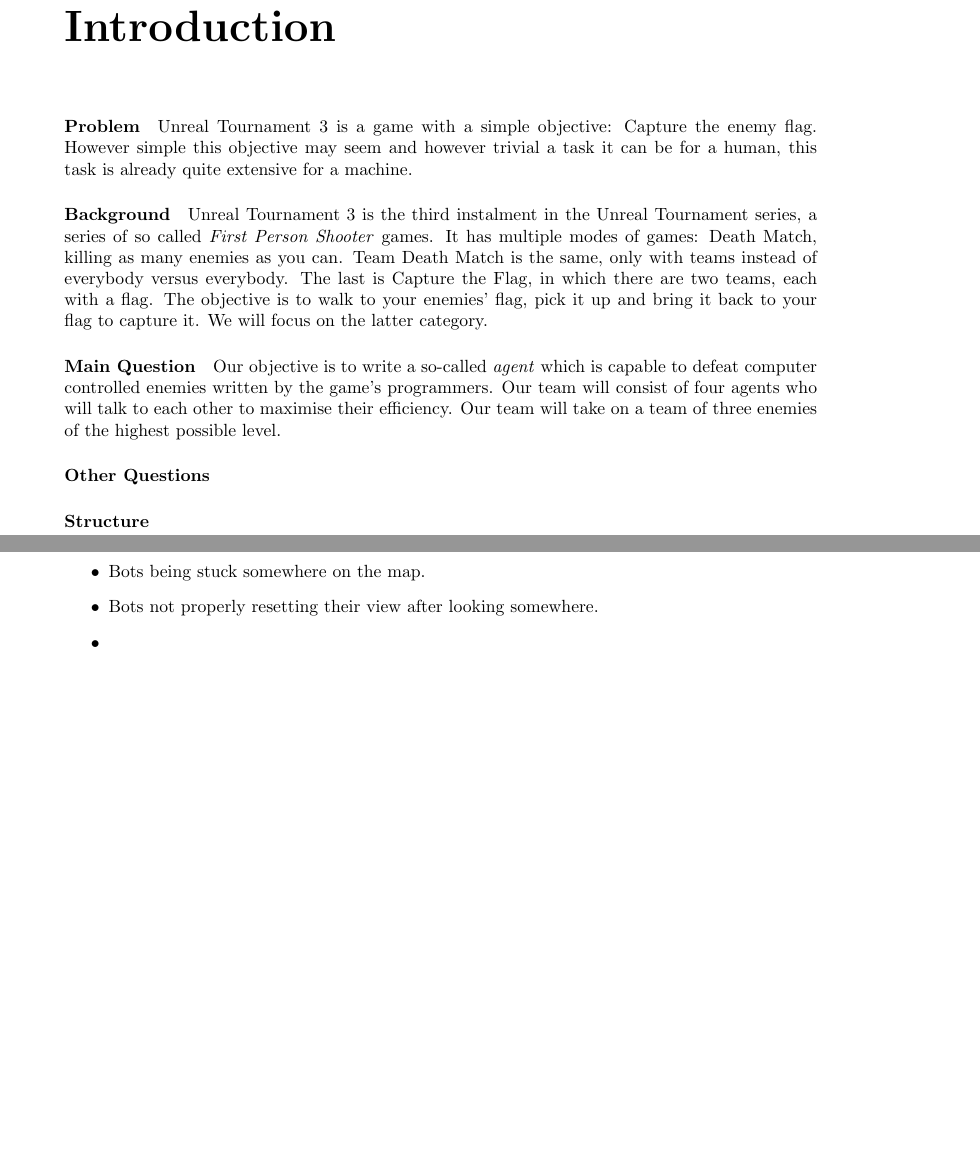
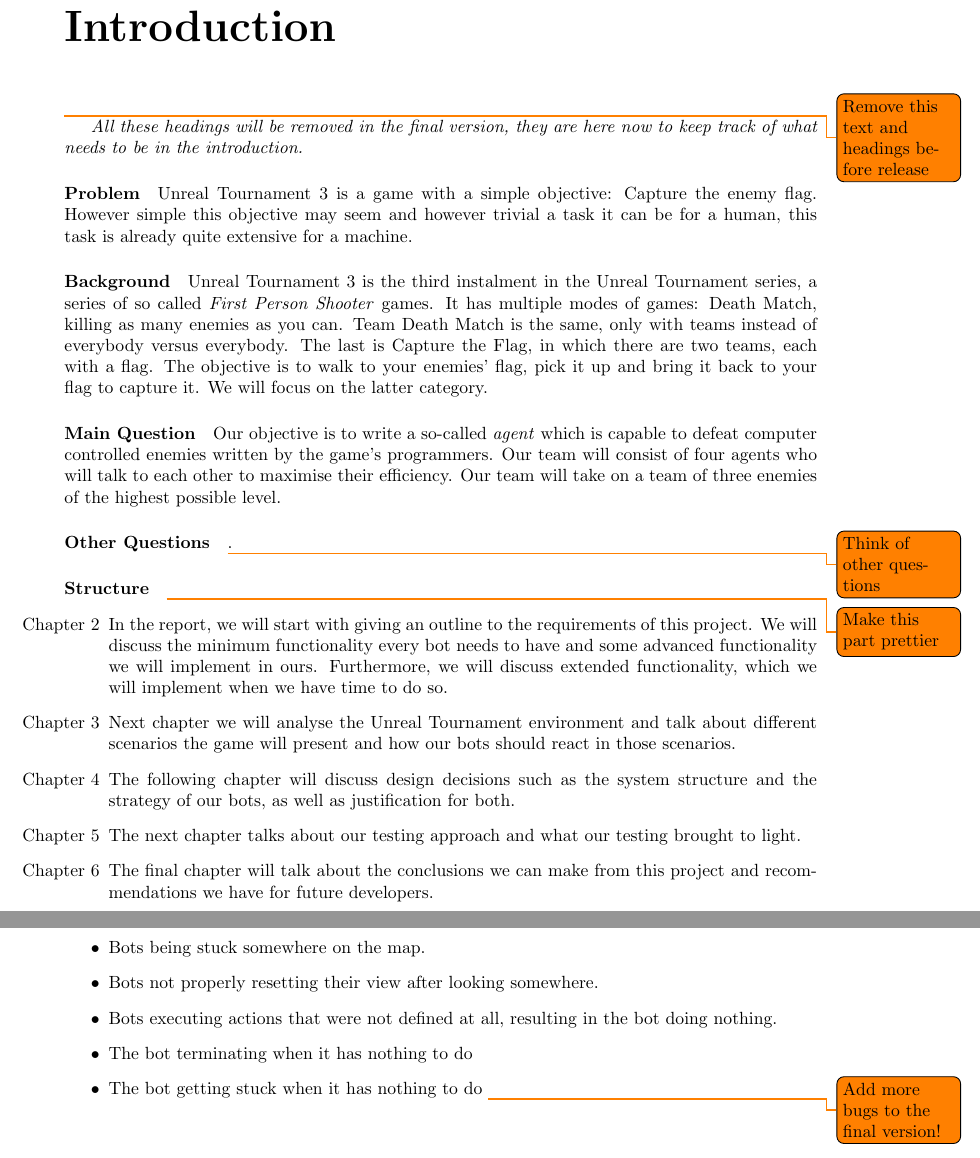
Before and after one commit to JoshCode-uni/MAS2015, a LaTeX document (report/report.tex, which reads report/contents/report/introduction/introduction.tex, report/contents/report/testing/testing.tex): two parts of pages 9 and 21 of 31 before the commit and two parts of pages 11 and 23 of 33 after it, joined at a grey line, cut so that both start at the same text, the shorter picture padded with empty space. Compiled offline with pdfLaTeX.

Commit message:
Finished report for this week

```diff
--- a/report/contents/report/introduction/introduction.tex
+++ b/report/contents/report/introduction/introduction.tex
@@ -1,6 +1,8 @@
 \chapter*{Introduction}
 \addcontentsline{toc}{chapter}{Introduction}
 % !! All the paragraph headers are temporary and should be removed !!
+\todo{Remove this text and headings before release}
+\emph{All these headings will be removed in the final version, they are here now to keep track of what needs to be in the introduction.}
 \paragraph{Problem}
 Unreal Tournament 3 is a game with a simple objective: Capture the enemy flag. However simple this objective may seem and however trivial a task it can be for a human, this task is already quite extensive for a machine.
 \paragraph{Background}
@@ -8,4 +10,17 @@
 \paragraph{Main Question}
 Our objective is to write a so-called \emph{agent} which is capable to defeat computer controlled enemies written by the game's programmers. Our team will consist of four agents who will talk to each other to maximise their efficiency. Our team will take on a team of three enemies of the highest possible level.
 \paragraph{Other Questions}
+\todo{Think of other questions}.
 \paragraph{Structure}
+\todo{Make this part prettier}
+\begin{enumerate}
+\item[Chapter 2] In the report, we will start with giving an outline to the requirements of this project. We will discuss the minimum functionality every bot needs to have and some advanced functionality we will implement in ours. Furthermore, we will discuss extended functionality, which we will implement when we have time to do so.
+
+\item[Chapter 3] Next chapter we will analyse the Unreal Tournament environment and talk about different scenarios the game will present and how our bots should react in those scenarios.
+
+\item[Chapter 4] The following chapter will discuss design decisions such as the system structure and the strategy of our bots, as well as justification for both.
+
+\item[Chapter 5] The next chapter talks about our testing approach and what our testing brought to light.
+
+\item[Chapter 6] The final chapter will talk about the conclusions we can make from this project and recommendations we have for future developers.
+\end{enumerate}
--- a/report/contents/report/testing/testing.tex
+++ b/report/contents/report/testing/testing.tex
@@ -7,5 +7,8 @@
 \begin{itemize}
 \item Bots being stuck somewhere on the map.
 \item Bots not properly resetting their view after looking somewhere.
-\item
+\item Bots executing actions that were not defined at all, resulting in the bot doing nothing.
+\item The bot terminating when it has nothing to do
+\item The bot getting stuck when it has nothing to do
+\todo{Add more bugs to the final version!}
 \end{itemize}
--- a/report/report.tex
+++ b/report/report.tex
@@ -9,6 +9,7 @@
 \usepackage{enumitem}
 \usepackage{pdfpages}
 \usepackage{array}
+\usepackage[textwidth=2.5cm]{todonotes}
 \newcolumntype{L}[1]{>{\raggedright\let\newline\\\arraybackslash\hspace{0pt}}m{#1}}
 \newcolumntype{C}[1]{>{\centering\let\newline\\\arraybackslash\hspace{0pt}}m{#1}}
 \newcolumntype{R}[1]{>{\raggedleft\let\newline\\\arraybackslash\hspace{0pt}}m{#1}}
```
Also changed, not shown: report/contents/report/design/design.tex (+3 -2 lines), report/contents/report/report.tex (+1 -0 lines), report/report.tex (2 more changed lines), 1 other file.
